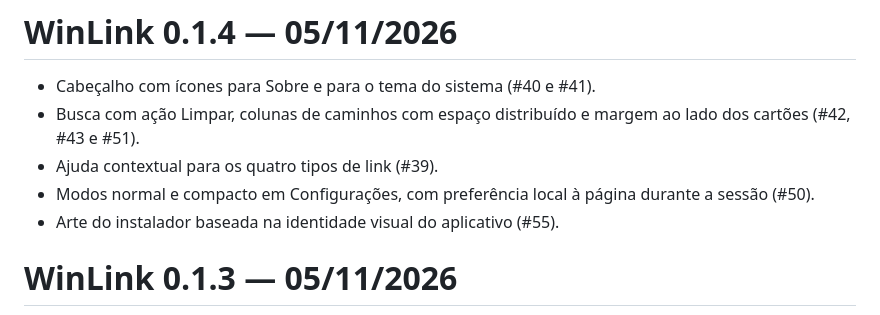
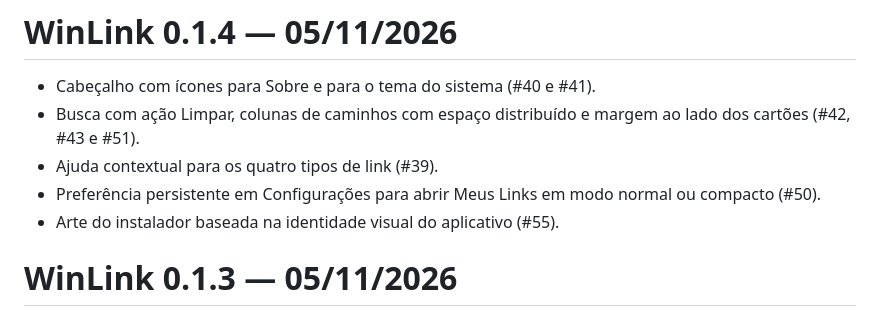
Before and after one commit to steffmartin/win-link, a Markdown page: docs/NOTAS-DE-VERSAO.md, the part around the change. GitHub-like rendering.

```diff
--- a/docs/NOTAS-DE-VERSAO.md
+++ b/docs/NOTAS-DE-VERSAO.md
@@ -3,7 +3,7 @@
 - Cabeçalho com ícones para Sobre e para o tema do sistema (#40 e #41).
 - Busca com ação Limpar, colunas de caminhos com espaço distribuído e margem ao lado dos cartões (#42, #43 e #51).
 - Ajuda contextual para os quatro tipos de link (#39).
-- Modos normal e compacto em Configurações, com preferência local à página durante a sessão (#50).
+- Preferência persistente em Configurações para abrir Meus Links em modo normal ou compacto (#50).
 - Arte do instalador baseada na identidade visual do aplicativo (#55).
 
 # WinLink 0.1.3 — 05/11/2026
```
Also changed, not shown: docs/UI.md (+1 -1 lines), docs/imagens/tela-principal.png, 6 other files.
